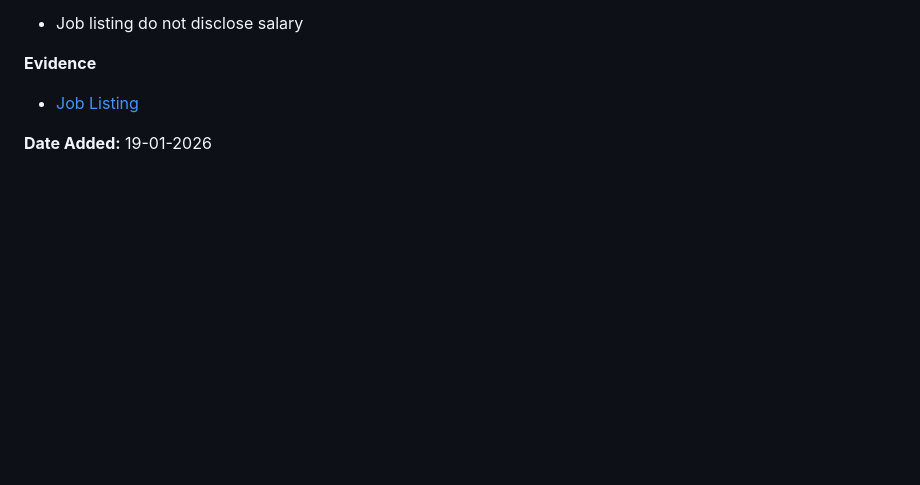
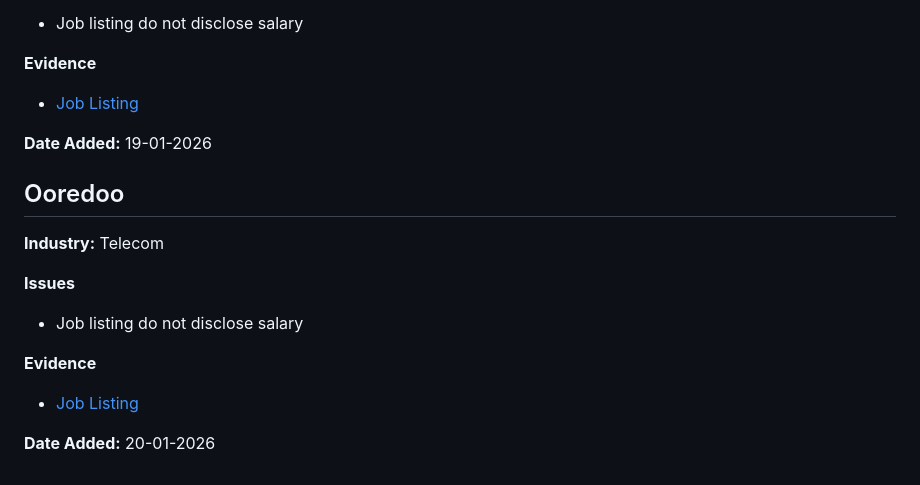
Before and after one commit to MvDevsUnion/Good-and-Naughty, a Markdown page: companies.md, the part around the change. Rendered like a GitHub page; blank space fills up the shorter version.

```diff
--- a/companies.md
+++ b/companies.md
@@ -288,3 +288,15 @@
 - [Job Listing](https://jobsicle.mv/job/23095)
 
 **Date Added:** 19-01-2026
+
+## Ooredoo
+
+**Industry:** Telecom
+
+**Issues**
+- Job listing do not disclose salary
+
+**Evidence**
+- [Job Listing](https://www.ooredoo.mv/career/job-detail?job_id=913)
+
+**Date Added:** 20-01-2026
```
